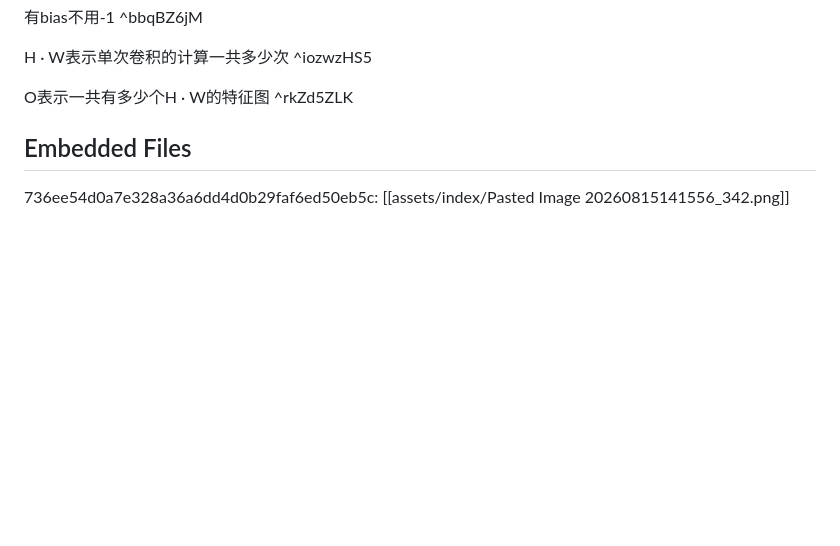
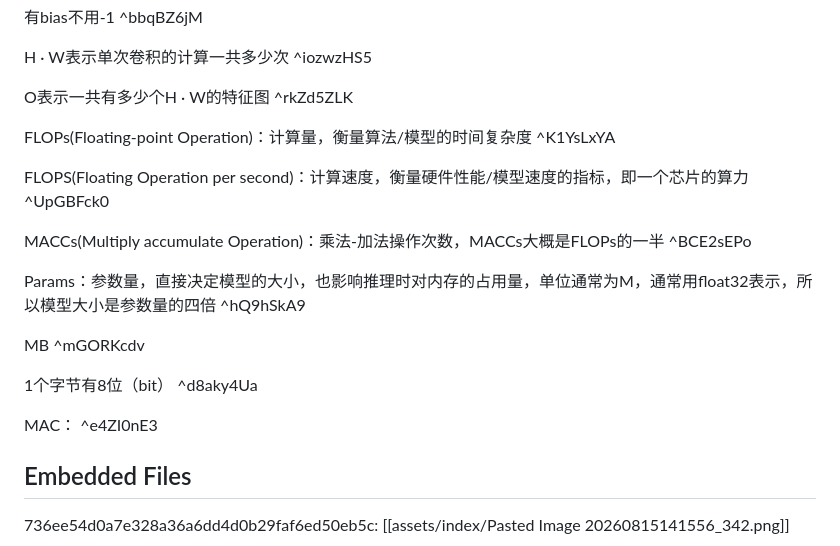
Before and after one commit to Fei-Fan-Child/ObsidianNoteBook, a Markdown page: Paper/FLOPs/index.md, the part around one of its changes. Drawn GitHub-style; blank space fills up the shorter version.

```diff
--- a/Paper/FLOPs/index.md
+++ b/Paper/FLOPs/index.md
@@ -78,6 +78,20 @@ FLOPs：(2I · K² - 1) · O · H · W  ^EOdzczNf
 H · W表示单次卷积的计算一共多少次 ^iozwzHS5
 
 O表示一共有多少个H · W的特征图 ^rkZd5ZLK
+
+FLOPs(Floating-point Operation)：计算量，衡量算法/模型的时间复杂度 ^K1YsLxYA
+
+FLOPS(Floating Operation per second)：计算速度，衡量硬件性能/模型速度的指标，即一个芯片的算力 ^UpGBFck0
+
+MACCs(Multiply accumulate Operation)：乘法-加法操作次数，MACCs大概是FLOPs的一半 ^BCE2sEPo
+
+Params：参数量，直接决定模型的大小，也影响推理时对内存的占用量，单位通常为M，通常用float32表示，所以模型大小是参数量的四倍 ^hQ9hSkA9
+
+MB ^mGORKcdv
+
+1个字节有8位（bit） ^d8aky4Ua
+
+MAC： ^e4ZI0nE3
 
 ## Embedded Files
 736ee54d0a7e328a36a6dd4d0b29faf6ed50eb5c: [[assets/index/Pasted Image 20260815141556_342.png]]
```
Also changed, not shown: other parts of Paper/FLOPs/index.md (+65 -37 lines).
